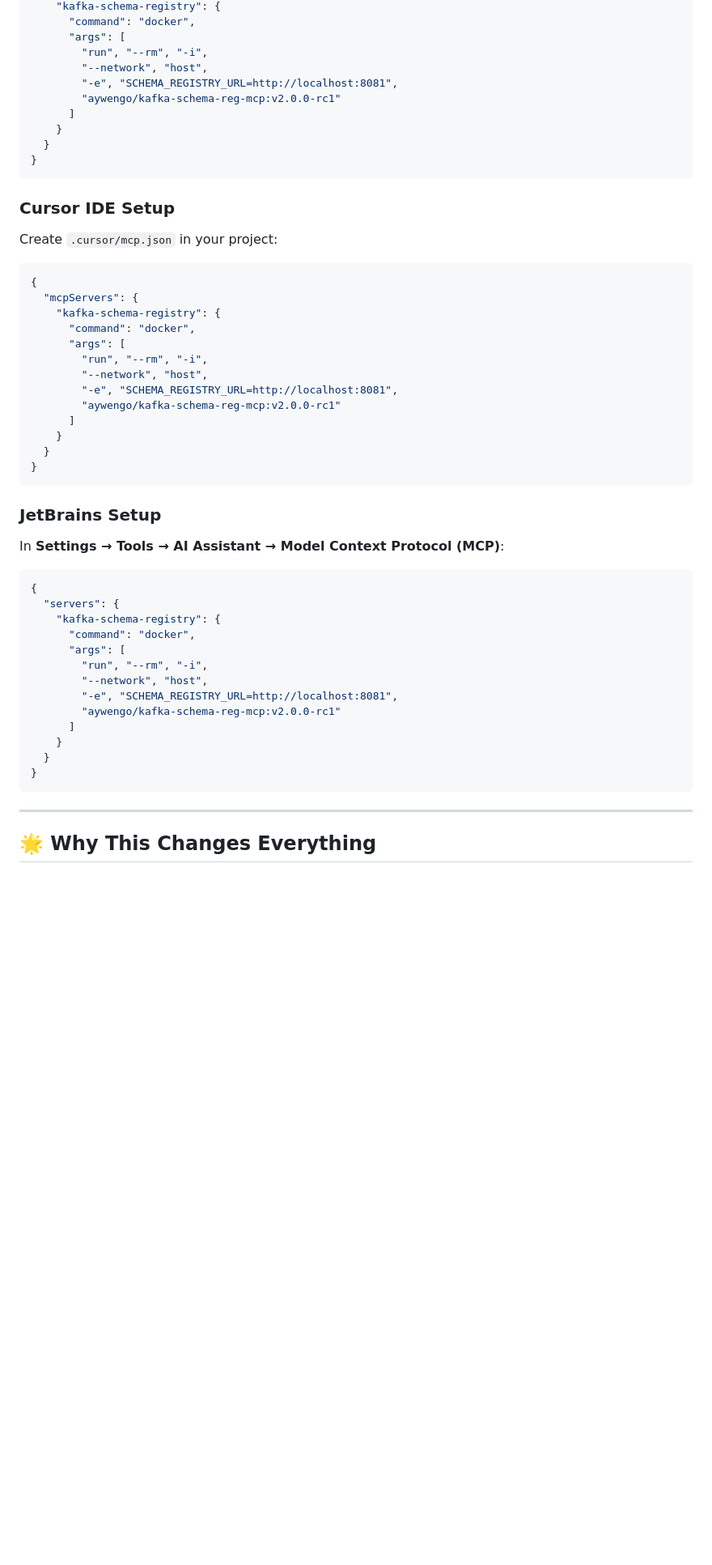
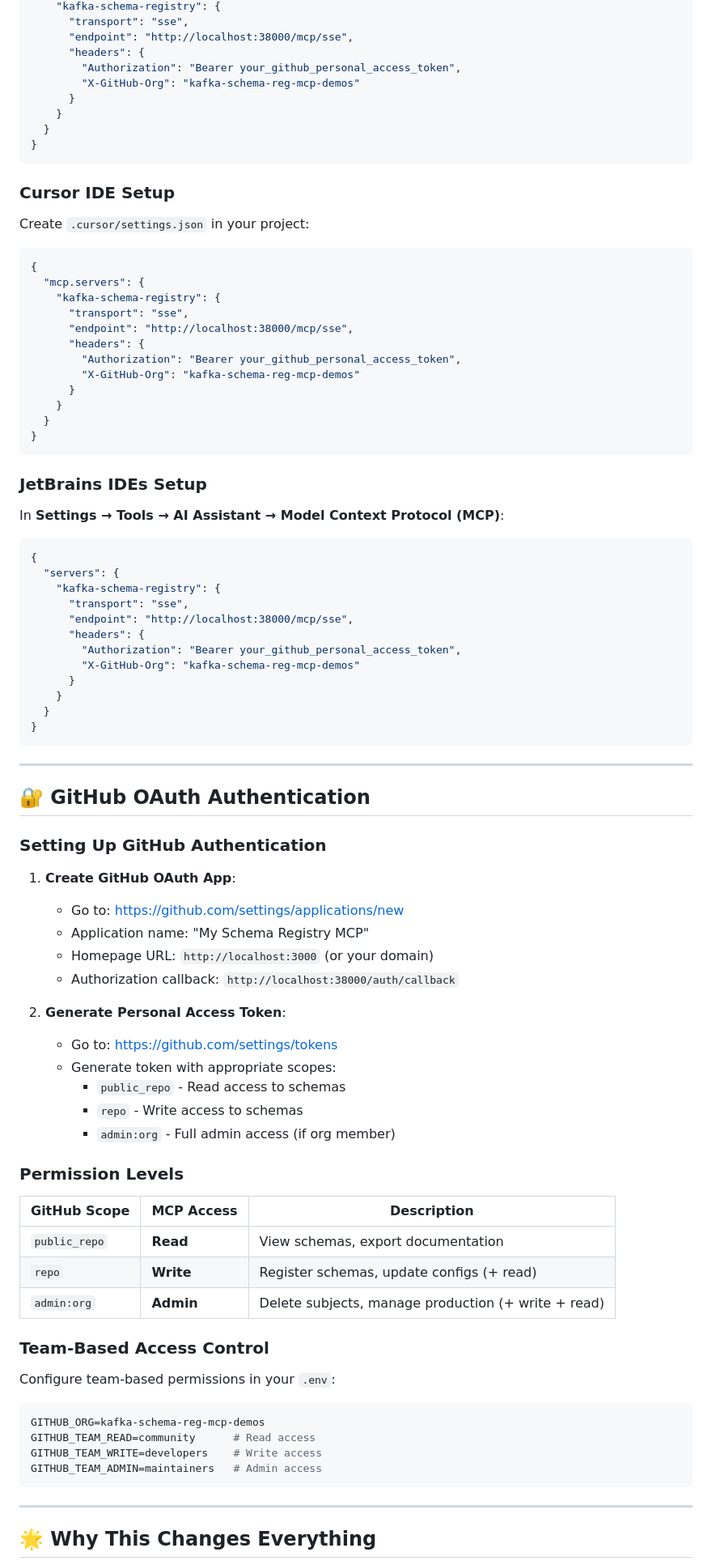
Before and after one commit to kafka-schema-reg-mcp-demos/demo-docs, a Markdown page: README.md, the part around the change printed below. Shown: that part at 81% size. GitHub-like rendering; blank space fills up the shorter version.

````diff
--- a/README.md
+++ b/README.md
@@ -117,11 +232,10 @@ Create `.vscode/mcp.json` in your workspace:
     "kafka-schema-registry": {
-      "command": "docker",
-      "args": [
-        "run", "--rm", "-i",
-        "--network", "host",
-        "-e", "SCHEMA_REGISTRY_URL=http://localhost:8081",
-        "aywengo/kafka-schema-reg-mcp:v2.0.0-rc1"
-      ]
+      "transport": "sse",
+      "endpoint": "http://localhost:38000/mcp/sse",
+      "headers": {
+        "Authorization": "Bearer your_github_personal_access_token",
+        "X-GitHub-Org": "kafka-schema-reg-mcp-demos"
+      }
     }
   }
 }
@@ -129,40 +243,78 @@ Create `.vscode/mcp.json` in your workspace:
 
 ### Cursor IDE Setup
 
-Create `.cursor/mcp.json` in your project:
+Create `.cursor/settings.json` in your project:
+
 ```json
 {
-  "mcpServers": {
+  "mcp.servers": {
     "kafka-schema-registry": {
-      "command": "docker",
-      "args": [
-        "run", "--rm", "-i",
-        "--network", "host",
-        "-e", "SCHEMA_REGISTRY_URL=http://localhost:8081",
-        "aywengo/kafka-schema-reg-mcp:v2.0.0-rc1"
-      ]
+      "transport": "sse",
+      "endpoint": "http://localhost:38000/mcp/sse",
+      "headers": {
+        "Authorization": "Bearer your_github_personal_access_token",
+        "X-GitHub-Org": "kafka-schema-reg-mcp-demos"
+      }
     }
   }
 }
 ```
 
-### JetBrains Setup
+### JetBrains IDEs Setup
 
 In **Settings → Tools → AI Assistant → Model Context Protocol (MCP)**:
+
 ```json
 {
   "servers": {
     "kafka-schema-registry": {
-      "command": "docker",
-      "args": [
-        "run", "--rm", "-i",
-        "--network", "host",
-        "-e", "SCHEMA_REGISTRY_URL=http://localhost:8081",
-        "aywengo/kafka-schema-reg-mcp:v2.0.0-rc1"
-      ]
+      "transport": "sse",
+      "endpoint": "http://localhost:38000/mcp/sse",
+      "headers": {
+        "Authorization": "Bearer your_github_personal_access_token",
+        "X-GitHub-Org": "kafka-schema-reg-mcp-demos"
+      }
     }
   }
 }
+```
+
+---
+
+## 🔐 GitHub OAuth Authentication
+
+### Setting Up GitHub Authentication
+
+1. **Create GitHub OAuth App**:
+   - Go to: https://github.com/settings/applications/new
+   - Application name: "My Schema Registry MCP"
+   - Homepage URL: `http://localhost:3000` (or your domain)
+   - Authorization callback: `http://localhost:38000/auth/callback`
+
+2. **Generate Personal Access Token**:
+   - Go to: https://github.com/settings/tokens
+   - Generate token with appropriate scopes:
+     - `public_repo` - Read access to schemas
+     - `repo` - Write access to schemas
+     - `admin:org` - Full admin access (if org member)
+
+### Permission Levels
+
+| GitHub Scope | MCP Access | Description |
+|--------------|------------|-------------|
+| `public_repo` | **Read** | View schemas, export documentation |
+| `repo` | **Write** | Register schemas, update configs (+ read) |
+| `admin:org` | **Admin** | Delete subjects, manage production (+ write + read) |
+
+### Team-Based Access Control
+
+Configure team-based permissions in your `.env`:
+
+```bash
+GITHUB_ORG=kafka-schema-reg-mcp-demos
+GITHUB_TEAM_READ=community      # Read access
+GITHUB_TEAM_WRITE=developers    # Write access
+GITHUB_TEAM_ADMIN=maintainers   # Admin access
 ```
 
 ---
````
Also changed, not shown: other parts of README.md (+226 -194 lines).
